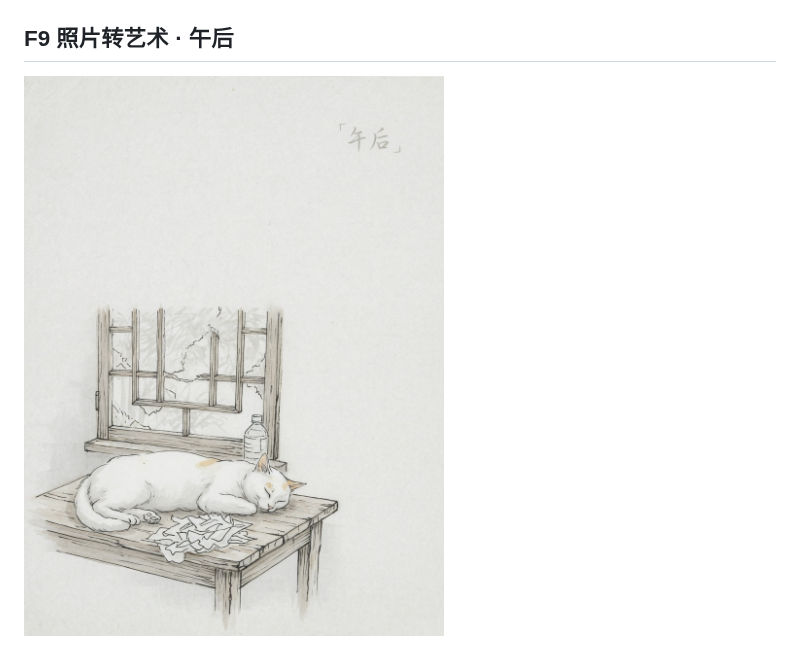
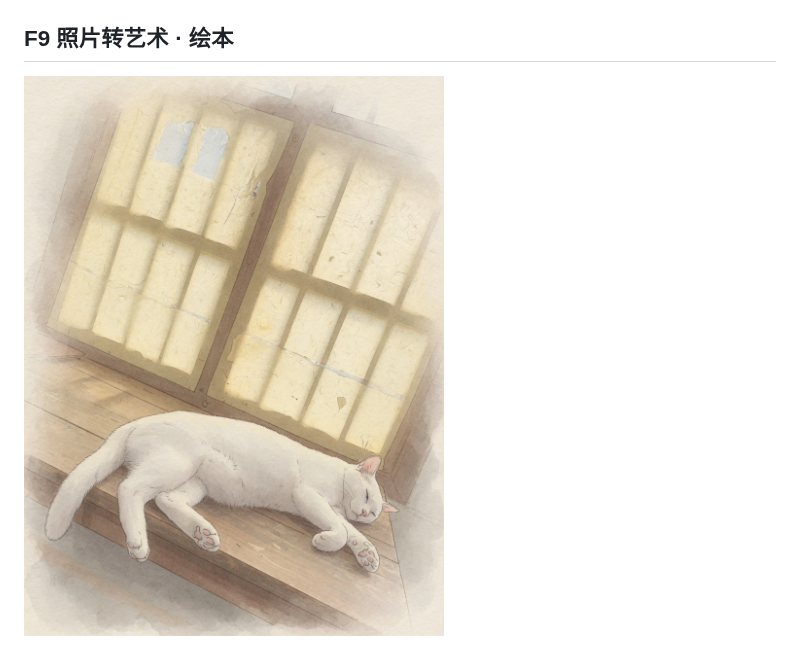
Before and after one commit to taxueseek/taxue-creative-style, a Markdown page: gallery/README.md, the part around one of its changes. GitHub-like rendering; pictures changed too: gallery/f9-photo-art.jpg.

Commit message:
九宫格 F9 换成绘本风成图
照片转艺术改用手绘绘本页，去掉标题和蜡笔。

```diff
--- a/gallery/README.md
+++ b/gallery/README.md
@@ -36,5 +36,5 @@
 
 ![F8 概念海报 · 踏雪寻仙](./f8-concept.jpg)
 
-## F9 照片转艺术 · 午后
+## F9 照片转艺术 · 绘本
 
```
Also changed, not shown: other parts of gallery/README.md (+1 -1 lines), assets/readme/grid/f9.jpg, 1 other file.
